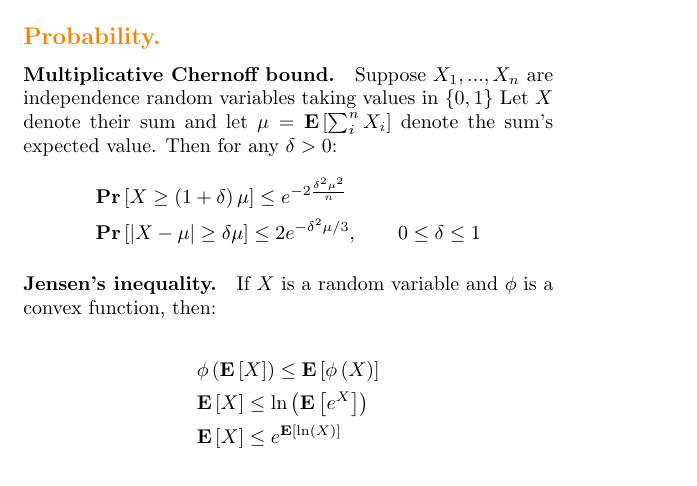
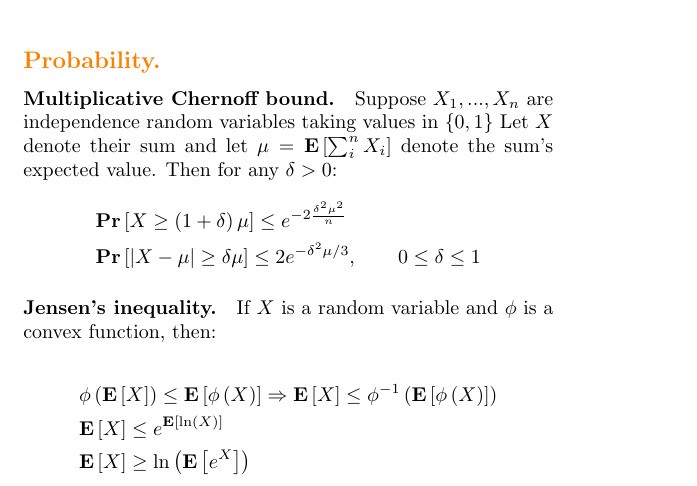
Before and after one commit to dudupo/Academic, a LaTeX document (projects/algo/formulas.tex): part of page 1 of 2, cut so that both start at the same text. Compiled offline with pdfLaTeX.

Commit message:
compiling -Sat Jan 21 12:27:28 PM IST 2023

```diff
--- a/projects/algo/formulas.tex
+++ b/projects/algo/formulas.tex
@@ -64,9 +64,9 @@
 
   \begin{equation*}
     \begin{split}
-      & \phi\left( \expp{X} \right) \le \expp{\phi\left( X \right)}\\
-      & \expp{X} \le \ln\left(\expp{e^{X}}  \right) \\
-      &  \expp{X} \le e^{\expp{\ln \left( X \right)}}
+      & \phi\left( \expp{X} \right) \le \expp{\phi\left( X \right)} \Rightarrow   \expp{X} \le \phi^{-1} \left( \expp{\phi\left( X \right)} \right) \\
+      &  \expp{X} \le e^{\expp{\ln \left( X \right)}} \\
+      & \expp{X} \ge \ln\left(\expp{e^{X}}  \right)  \\
     \end{split}
   \end{equation*}
 \end{multicols*}{2}
```
Also changed, not shown: projects/pdfs/formulas.pdf.
